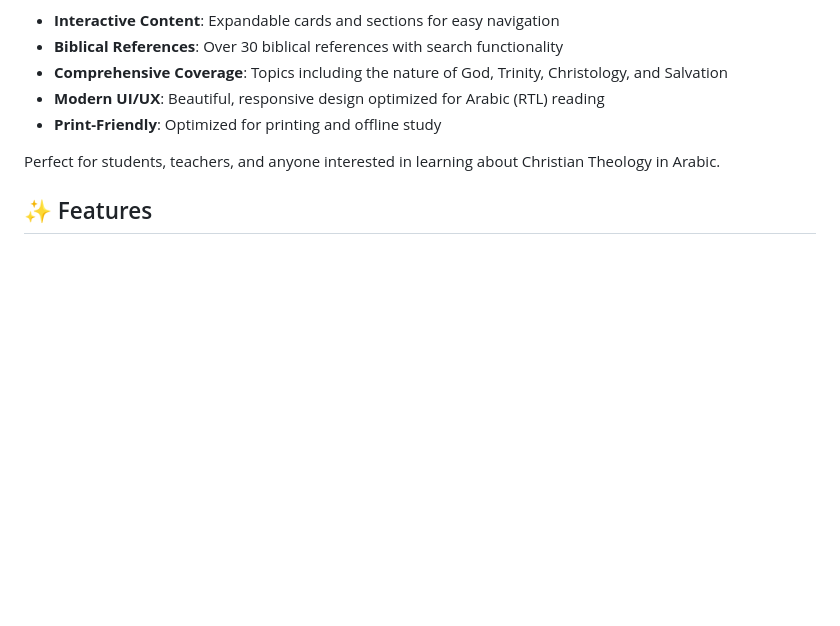
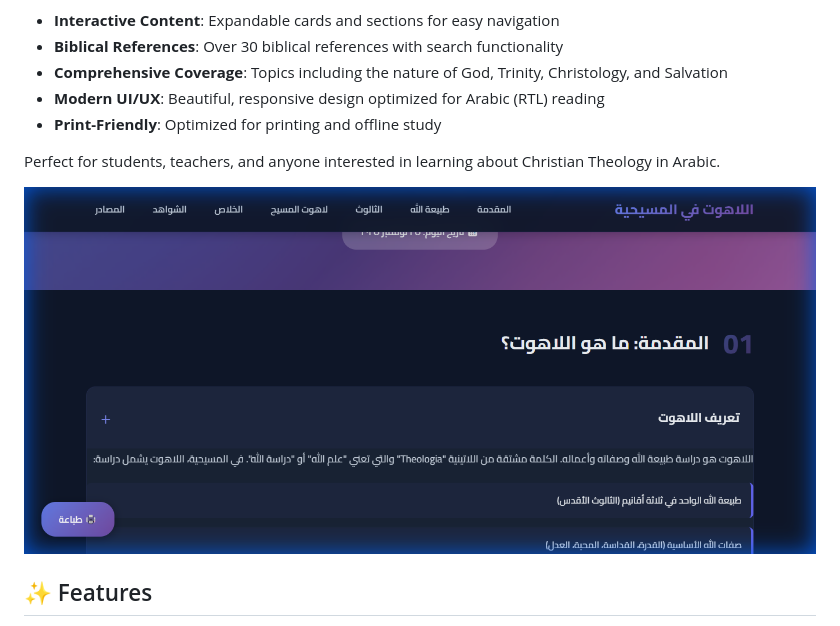
Before and after one commit to Abanoub-Magdi/Theology, a Markdown page: README.md, the part around the change. Rendered like a GitHub page; pictures changed too: assets/project_preview.png (added); blank space fills up the shorter version.

Commit message:
docs: add project screenshot to README

```diff
--- a/README.md
+++ b/README.md
@@ -15,6 +15,8 @@ An interactive web application providing a comprehensive guide to Christian Theo
 - **Print-Friendly**: Optimized for printing and offline study
 
 Perfect for students, teachers, and anyone interested in learning about Christian Theology in Arabic.
+
+![Project Preview](assets/project_preview.png)
 
 ## ✨ Features
 
```
